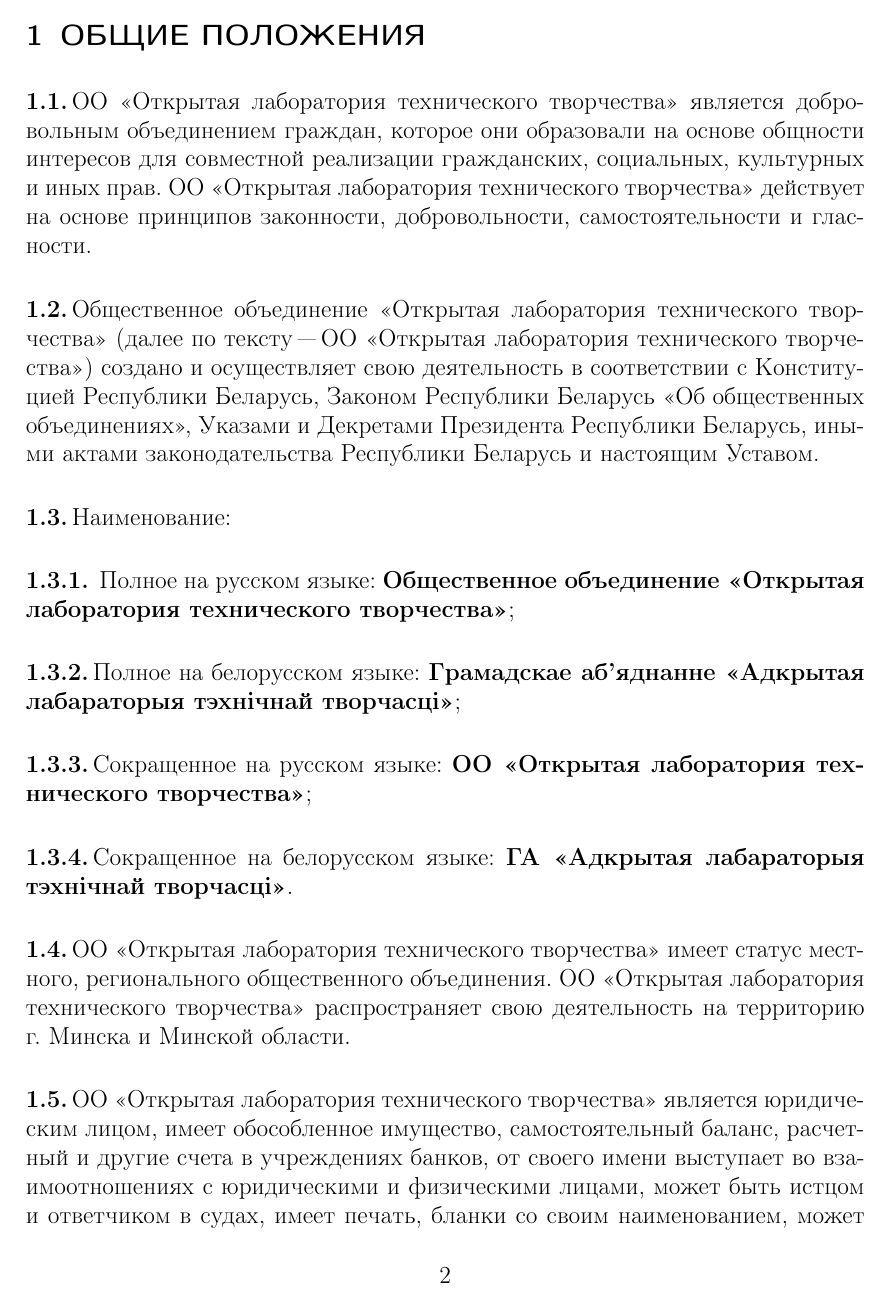
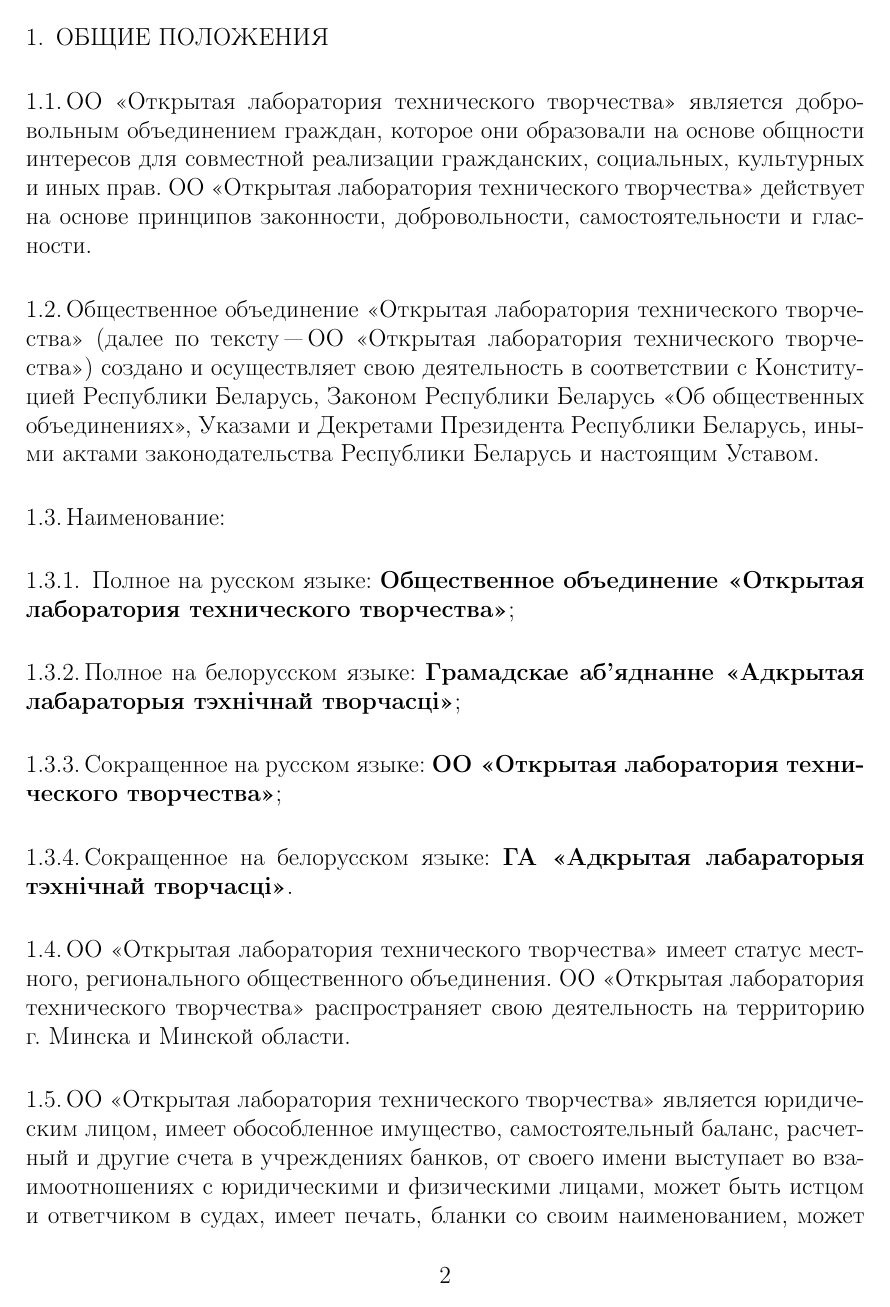
Before and after one commit to minsk-hackerspace/OO, a LaTeX document (constitution.tex): page 2 of 20. Compiled offline with pdfLaTeX.

Commit message:
Change fonts families and sizes
Signed-off-by: Yauhen Kharuzhy <jekhor@gmail.com>

```diff
--- a/constitution.tex
+++ b/constitution.tex
@@ -15,9 +15,9 @@
 %\setlist[itemize]{leftmargin=*}
 \setlist[itemize,1]{label=---}
 
-\setkomafont{section}{\sffamily \large}
-\setkomafont{paragraph}{\normalfont \bfseries}
-\setkomafont{subparagraph}{\normalfont \bfseries}
+\setkomafont{section}{\normalfont}
+\setkomafont{paragraph}{\normalfont}
+\setkomafont{subparagraph}{\normalfont}
 \setkomafont{title}{\rmfamily \huge}
 
 \newcommand{\longpage}{\enlargethispage{\baselineskip}}
@@ -59,6 +59,7 @@
 
 \def\emph{\textbf}
 
+\renewcommand\thesection{\arabic{section}.}
 \let\@@@section=\section
 \renewcommand\section[1]{\@@@section{\MakeUppercase{#1}}}
 % end of magic
```
